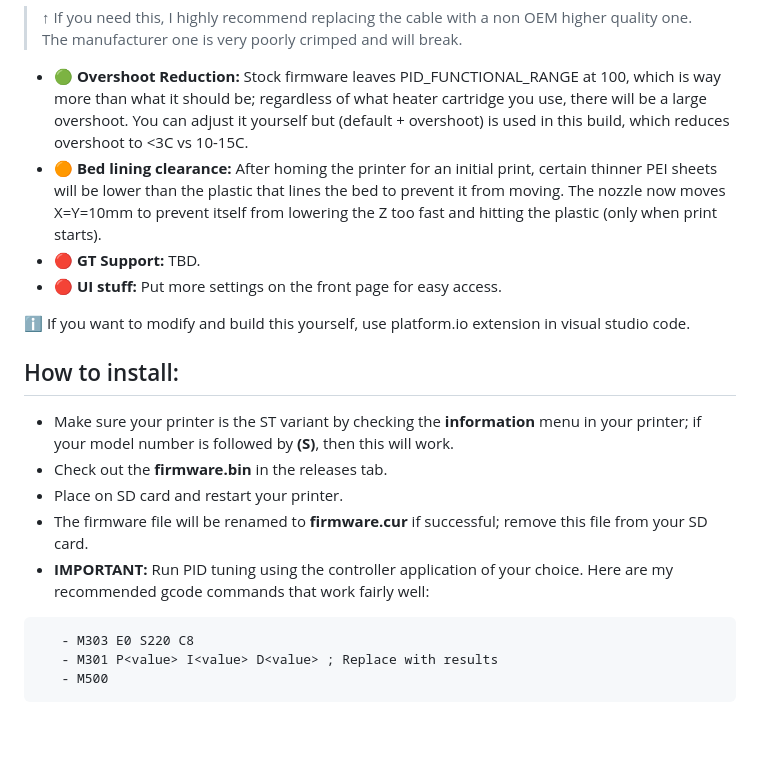
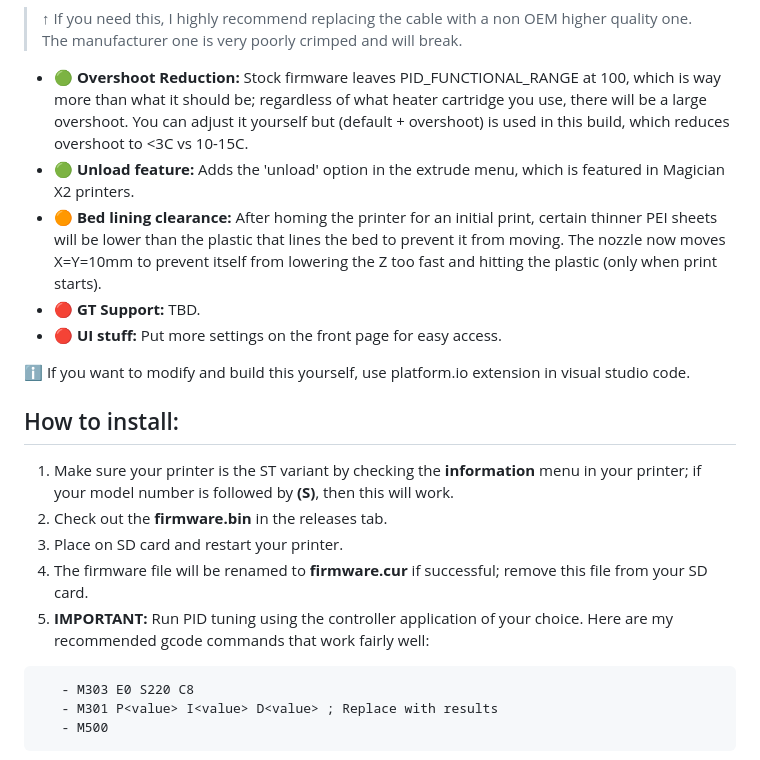
Before and after one commit to v-tw0/magicianx-bugfix, a Markdown page: README.md, the part around the change. Rendered like a GitHub page; blank space fills up the shorter version.

````diff
--- a/README.md
+++ b/README.md
@@ -8,6 +8,7 @@ Credits go to justleader for this firmware, please check out the original: https
  - 🟢 **Increased thermal runaway tolerance:** Increased the tolerance of the thermal errors (runaway, mintemp, etc.) due to the inconsistency of the 20-pin x-axis gantry ribbon cable. The increase is still well within the safety margins.
  > ↑ If you need this, I highly recommend replacing the cable with a non OEM higher quality one. The manufacturer one is very poorly crimped and will break.
  - 🟢 **Overshoot Reduction:** Stock firmware leaves PID_FUNCTIONAL_RANGE at 100, which is way more than what it should be; regardless of what heater cartridge you use, there will be a large overshoot. You can adjust it yourself but (default + overshoot) is used in this build, which reduces overshoot to <3C vs 10-15C.
+ - 🟢 **Unload feature:** Adds the 'unload' option in the extrude menu, which is featured in Magician X2 printers.
  - 🟠 **Bed lining clearance:** After homing the printer for an initial print, certain thinner PEI sheets will be lower than the plastic that lines the bed to prevent it from moving. The nozzle now moves X=Y=10mm to prevent itself from lowering the Z too fast and hitting the plastic (only when print starts).
  - 🔴 **GT Support:** TBD.
  - 🔴 **UI stuff:** Put more settings on the front page for easy access.
@@ -15,11 +16,11 @@ Credits go to justleader for this firmware, please check out the original: https
 ℹ️ If you want to modify and build this yourself, use platform.io extension in visual studio code.
 
 ## How to install:
- - Make sure your printer is the ST variant by checking the **information** menu in your printer; if your model number is followed by **(S)**, then this will work.
- - Check out the **firmware.bin** in the releases tab.
- - Place on SD card and restart your printer.
- - The firmware file will be renamed to **firmware.cur** if successful; remove this file from your SD card.
- - **IMPORTANT:** Run PID tuning using the controller application of your choice. Here are my recommended gcode commands that work fairly well:
+1. Make sure your printer is the ST variant by checking the **information** menu in your printer; if your model number is followed by **(S)**, then this will work.
+2. Check out the **firmware.bin** in the releases tab.
+3. Place on SD card and restart your printer.
+4. The firmware file will be renamed to **firmware.cur** if successful; remove this file from your SD card.
+5. **IMPORTANT:** Run PID tuning using the controller application of your choice. Here are my recommended gcode commands that work fairly well:
 ```
    - M303 E0 S220 C8
    - M301 P<value> I<value> D<value> ; Replace with results
````
